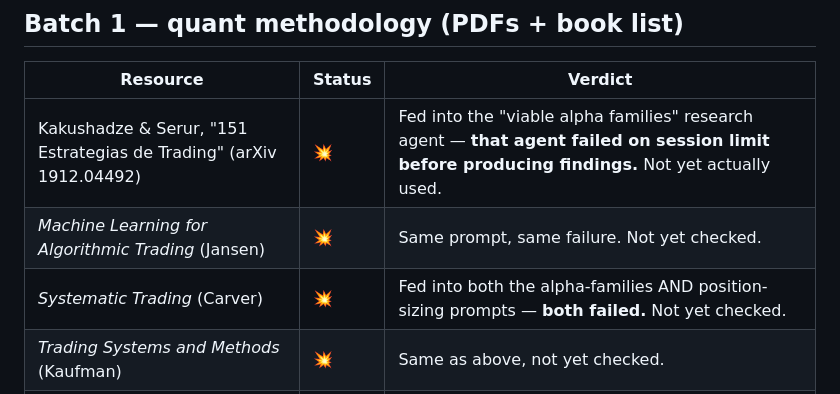
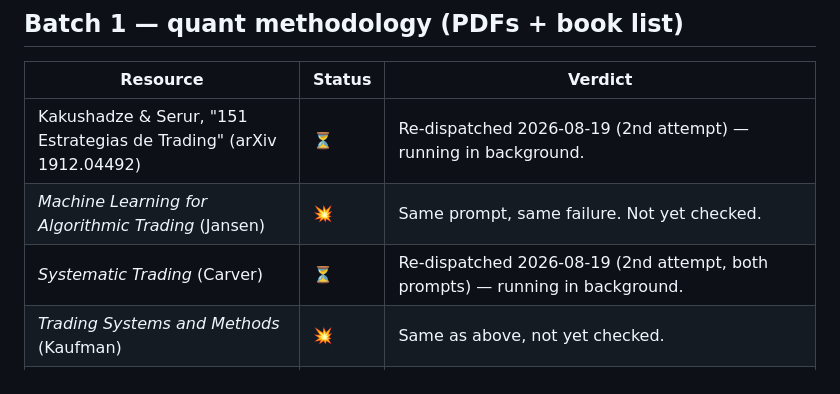
Before and after one commit to BoomBloom/qapf, a Markdown page: docs/research/RESOURCES-LOG.md, the part around the change. Drawn GitHub-style.

Commit message:
Note research agents re-dispatched in resources log

```diff
--- a/docs/research/RESOURCES-LOG.md
+++ b/docs/research/RESOURCES-LOG.md
@@ -21,9 +21,9 @@ arrives or a status changes — don't let it drift out of sync with reality.
 
 | Resource | Status | Verdict |
 |---|---|---|
-| Kakushadze & Serur, "151 Estrategias de Trading" (arXiv 1912.04492) | 💥 | Fed into the "viable alpha families" research agent — **that agent failed on session limit before producing findings.** Not yet actually used. |
+| Kakushadze & Serur, "151 Estrategias de Trading" (arXiv 1912.04492) | ⏳ | Re-dispatched 2026-08-19 (2nd attempt) — running in background. |
 | *Machine Learning for Algorithmic Trading* (Jansen) | 💥 | Same prompt, same failure. Not yet checked. |
-| *Systematic Trading* (Carver) | 💥 | Fed into both the alpha-families AND position-sizing prompts — **both failed.** Not yet checked. |
+| *Systematic Trading* (Carver) | ⏳ | Re-dispatched 2026-08-19 (2nd attempt, both prompts) — running in background. |
 | *Trading Systems and Methods* (Kaufman) | 💥 | Same as above, not yet checked. |
 | *Advances in Financial Machine Learning* (López de Prado) | 💥 | Fed into alpha-families prompt — failed. Not yet checked (Agent 4 already implements his/Bailey's Deflated Sharpe Ratio independently, from prior knowledge, not this book). |
 | *The Leverage Space Trading Model* (Vince) | 💥 | Fed into position-sizing prompt — failed. Not yet checked. |
```
